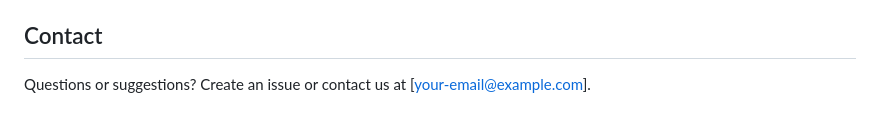
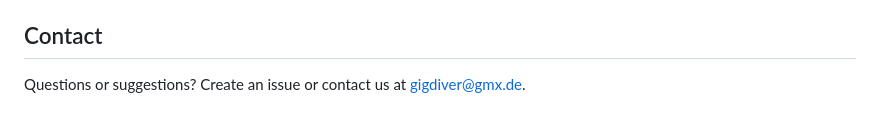
Before and after one commit to NeaBouli/DIVN, a Markdown page: README.md, the part around the change. Rendered like a GitHub page.

```diff
--- a/README.md
+++ b/README.md
@@ -154,4 +154,4 @@ This project is licensed under the MIT License. See `LICENSE` for details.
 
 ## Contact
 
-Questions or suggestions? Create an issue or contact us at [your-email@example.com].
+Questions or suggestions? Create an issue or contact us at gigdiver@gmx.de.
```
